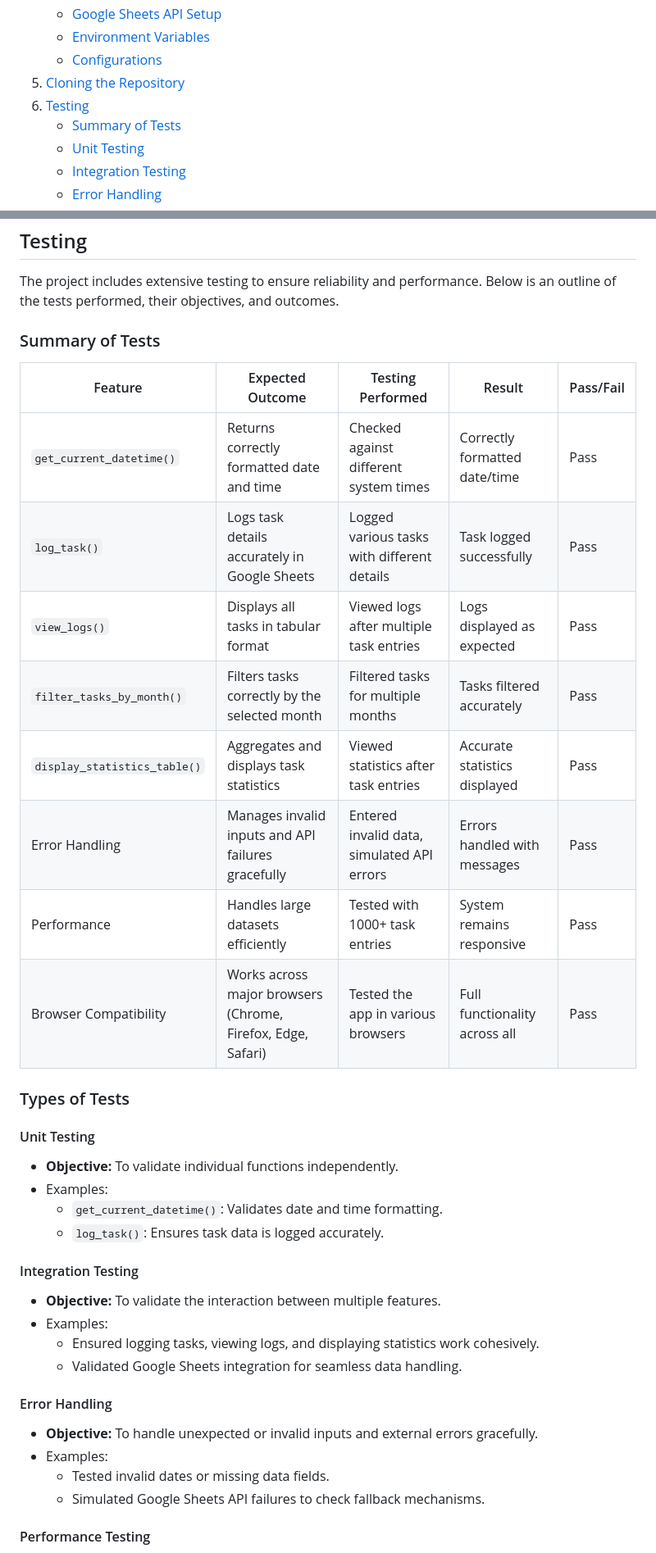
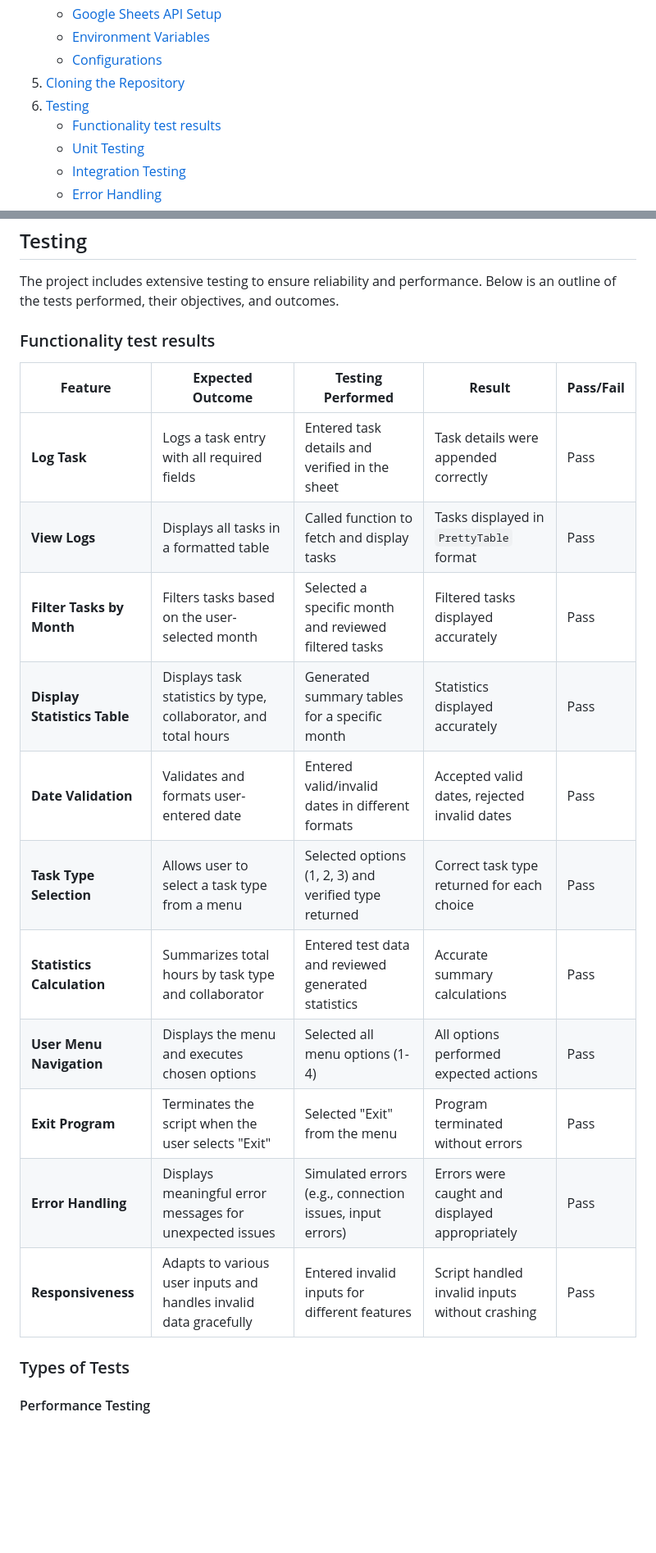
Before and after one commit to fabioeloche/CollaboratorTracker, a Markdown page: README.md, 2 parts joined by grey strips. Shown: that part at 82% size. Drawn GitHub-style; blank space fills up the shorter version.

Commit message:
Add functionality test results to the testing section of the README

```diff
--- a/README.md
+++ b/README.md
@@ -20,7 +20,7 @@ Collaborator Tracker is a Python program designed to help users efficiently log,
    - [Configurations](#configurations)
 5. [Cloning the Repository](#cloning-the-repository)
 6. [Testing](#testing)
-   - [Summary of Tests](#summary-of-tests)
+   - [Functionality test results](#Functionality-test-results)
    - [Unit Testing](#unit-testing)
    - [Integration Testing](#integration-testing)
    - [Error Handling](#error-handling)
@@ -96,38 +96,25 @@ To clone the repository to your local machine:
 
 The project includes extensive testing to ensure reliability and performance. Below is an outline of the tests performed, their objectives, and outcomes.
 
-### Summary of Tests
 
-| Feature                 | Expected Outcome                                         | Testing Performed                           | Result                            | Pass/Fail |
-|-------------------------|---------------------------------------------------------|--------------------------------------------|-----------------------------------|-----------|
-| `get_current_datetime()`| Returns correctly formatted date and time               | Checked against different system times      | Correctly formatted date/time     | Pass      |
-| `log_task()`            | Logs task details accurately in Google Sheets           | Logged various tasks with different details| Task logged successfully          | Pass      |
-| `view_logs()`           | Displays all tasks in tabular format                    | Viewed logs after multiple task entries     | Logs displayed as expected        | Pass      |
-| `filter_tasks_by_month()`| Filters tasks correctly by the selected month          | Filtered tasks for multiple months          | Tasks filtered accurately         | Pass      |
-| `display_statistics_table()` | Aggregates and displays task statistics            | Viewed statistics after task entries        | Accurate statistics displayed     | Pass      |
-| Error Handling          | Manages invalid inputs and API failures gracefully      | Entered invalid data, simulated API errors | Errors handled with messages      | Pass      |
-| Performance             | Handles large datasets efficiently                      | Tested with 1000+ task entries              | System remains responsive         | Pass      |
-| Browser Compatibility   | Works across major browsers (Chrome, Firefox, Edge, Safari) | Tested the app in various browsers        | Full functionality across all     | Pass      |
+### Functionality test results
+
+| **Feature**                   | **Expected Outcome**                                             | **Testing Performed**                                | **Result**                                      | **Pass/Fail** |
+|--------------------------------|------------------------------------------------------------------|-----------------------------------------------------|------------------------------------------------|---------------|
+| **Log Task**                   | Logs a task entry with all required fields                       | Entered task details and verified in the sheet      | Task details were appended correctly           | Pass          |
+| **View Logs**                  | Displays all tasks in a formatted table                         | Called function to fetch and display tasks          | Tasks displayed in `PrettyTable` format        | Pass          |
+| **Filter Tasks by Month**      | Filters tasks based on the user-selected month                  | Selected a specific month and reviewed filtered tasks | Filtered tasks displayed accurately            | Pass          |
+| **Display Statistics Table**   | Displays task statistics by type, collaborator, and total hours | Generated summary tables for a specific month       | Statistics displayed accurately                | Pass          |
+| **Date Validation**            | Validates and formats user-entered date                        | Entered valid/invalid dates in different formats     | Accepted valid dates, rejected invalid dates   | Pass          |
+| **Task Type Selection**        | Allows user to select a task type from a menu                   | Selected options (1, 2, 3) and verified type returned | Correct task type returned for each choice     | Pass          |
+| **Statistics Calculation**     | Summarizes total hours by task type and collaborator            | Entered test data and reviewed generated statistics | Accurate summary calculations                  | Pass          |
+| **User Menu Navigation**       | Displays the menu and executes chosen options                   | Selected all menu options (1-4)                     | All options performed expected actions         | Pass          |
+| **Exit Program**               | Terminates the script when the user selects "Exit"              | Selected "Exit" from the menu                       | Program terminated without errors              | Pass          |
+| **Error Handling**             | Displays meaningful error messages for unexpected issues        | Simulated errors (e.g., connection issues, input errors) | Errors were caught and displayed appropriately | Pass          |
+| **Responsiveness**             | Adapts to various user inputs and handles invalid data gracefully | Entered invalid inputs for different features       | Script handled invalid inputs without crashing | Pass          |
+
 
 ### Types of Tests
-
-#### Unit Testing
-- **Objective:** To validate individual functions independently.
-- Examples:
-  - `get_current_datetime()`: Validates date and time formatting.
-  - `log_task()`: Ensures task data is logged accurately.
-
-#### Integration Testing
-- **Objective:** To validate the interaction between multiple features.
-- Examples:
-  - Ensured logging tasks, viewing logs, and displaying statistics work cohesively.
-  - Validated Google Sheets integration for seamless data handling.
-
-#### Error Handling
-- **Objective:** To handle unexpected or invalid inputs and external errors gracefully.
-- Examples:
-  - Tested invalid dates or missing data fields.
-  - Simulated Google Sheets API failures to check fallback mechanisms.
 
 #### Performance Testing
 - **Objective:** To ensure the application remains performant under heavy use.
```
